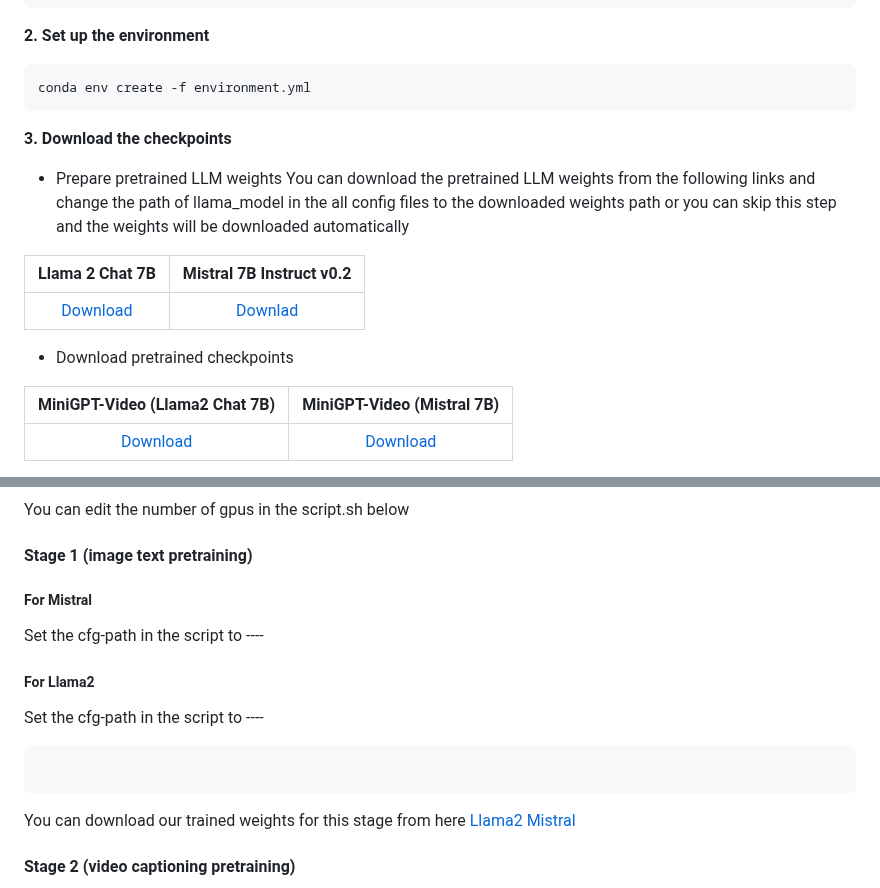
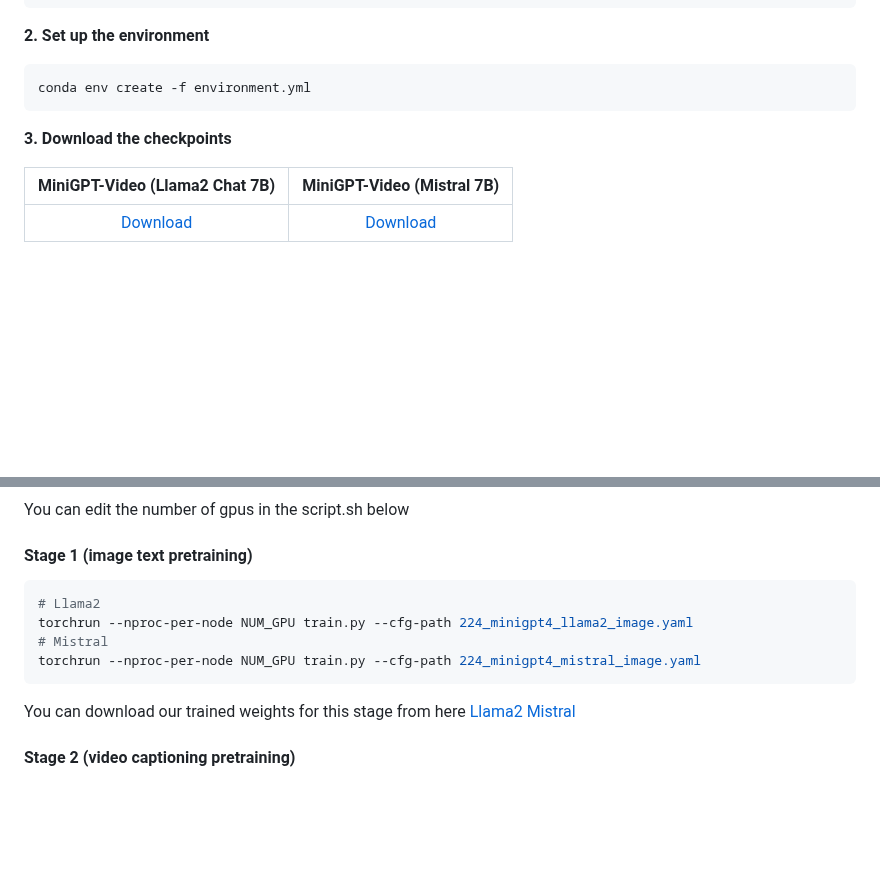
Before and after one commit to Vision-CAIR/MiniGPT4-video, a Markdown page: README.md, 2 parts joined by grey strips. Drawn GitHub-style; blank space fills up the shorter version.

````diff
--- a/README.md
+++ b/README.md
@@ -15,15 +15,6 @@ git clone https://github.com/Vision-CAIR/MiniGPT4-video.git
 conda env create -f environment.yml
 ```
 **3. Download the checkpoints**
-
-+ Prepare pretrained LLM weights
-You can download the pretrained LLM weights from the following links and change the path of llama_model in the all config files to the downloaded weights path or you can skip this step and the weights will be downloaded automatically
-
-|                            Llama 2 Chat 7B                             |                                           Mistral 7B Instruct v0.2                  |
-:------------------------------------------------------------------------------------------------:|:----------------------------------------------------------------------------------------------:
-| [Download](https://huggingface.co/meta-llama/Llama-2-7b-chat-hf/tree/main) | [Downlad](https://huggingface.co/mistralai/Mistral-7B-Instruct-v0.2) |
-
-+ Download pretrained checkpoints
 
 | MiniGPT-Video (Llama2 Chat 7B) | MiniGPT-Video (Mistral 7B) |
 :------------------------------------------------------------------------------------------------:|:----------------------------------------------------------------------------------------------:
@@ -66,11 +57,12 @@ You can find the datasets annotation files [download](https://huggingface.co/Vis
 ### Model training:
 You can edit the number of gpus in the script.sh below<br>
 #### Stage 1 (image text pretraining)
-##### For Mistral
-Set the cfg-path in the script to ---- <br>
-##### For Llama2
-Set the cfg-path in the script to ---- <br>
+
 ```bash
+# Llama2
+torchrun --nproc-per-node NUM_GPU train.py --cfg-path 224_minigpt4_llama2_image.yaml
+# Mistral
+torchrun --nproc-per-node NUM_GPU train.py --cfg-path 224_minigpt4_mistral_image.yaml
 ```
 You can download our trained weights for this stage from here [Llama2](https://huggingface.co/Vision-CAIR/MiniGPT4-Video/blob/main/checkpoints/image_llama2_checkpoint.pth) [Mistral](https://huggingface.co/Vision-CAIR/MiniGPT4-Video/blob/main/checkpoints/image_mistral_checkpoint.pth)<br>
 #### Stage 2 (video captioning pretraining)
````
